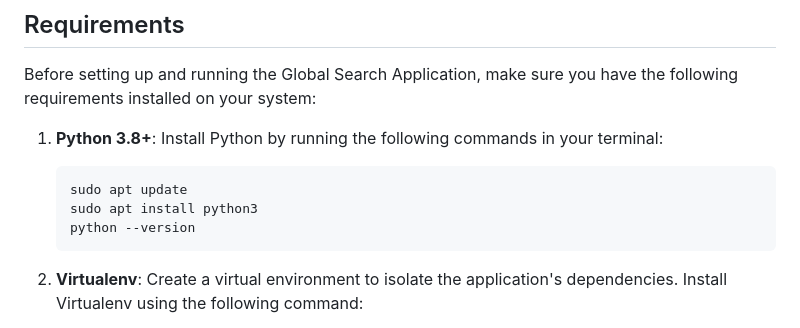
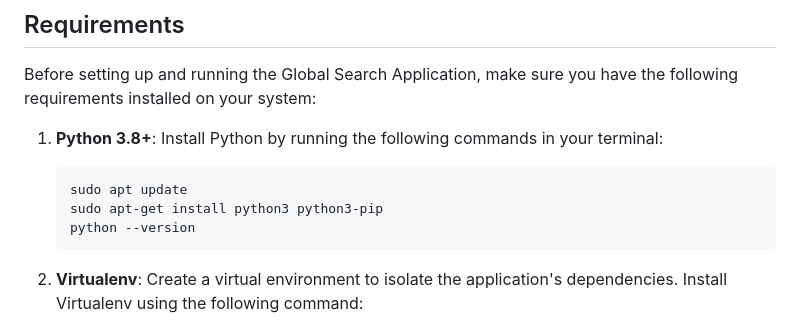
Before and after one commit to arun-init/global_search, a Markdown page: README.md, the part around the change. GitHub-like rendering.

````diff
--- a/README.md
+++ b/README.md
@@ -9,7 +9,7 @@ Before setting up and running the Global Search Application, make sure you have
 1. **Python 3.8+**: Install Python by running the following commands in your terminal:
    ```bash
    sudo apt update
-   sudo apt install python3
+   sudo apt-get install python3 python3-pip
    python --version
    ```
 
````
